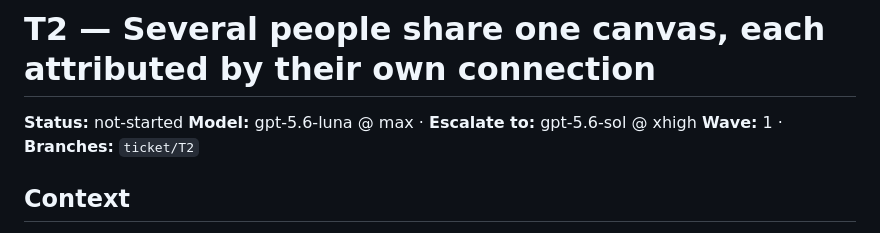
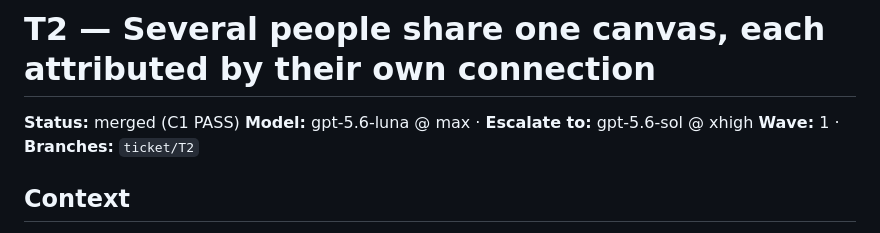
Before and after one commit to mboogerd/roomy, a Markdown page: docs/tickets/T2.md, the part around the change. Rendered like a GitHub page.

```diff
--- a/docs/tickets/T2.md
+++ b/docs/tickets/T2.md
@@ -1,6 +1,6 @@
 # T2 — Several people share one canvas, each attributed by their own connection
 
-**Status:** not-started
+**Status:** merged (C1 PASS)
 **Model:** gpt-5.6-luna @ max · **Escalate to:** gpt-5.6-sol @ xhigh
 **Wave:** 1 · **Branches:** `ticket/T2`
 
```
Also changed, not shown: docs/orchestration/PLAN.md (+10 -3 lines), docs/tickets/T1.md (+1 -1 lines).
